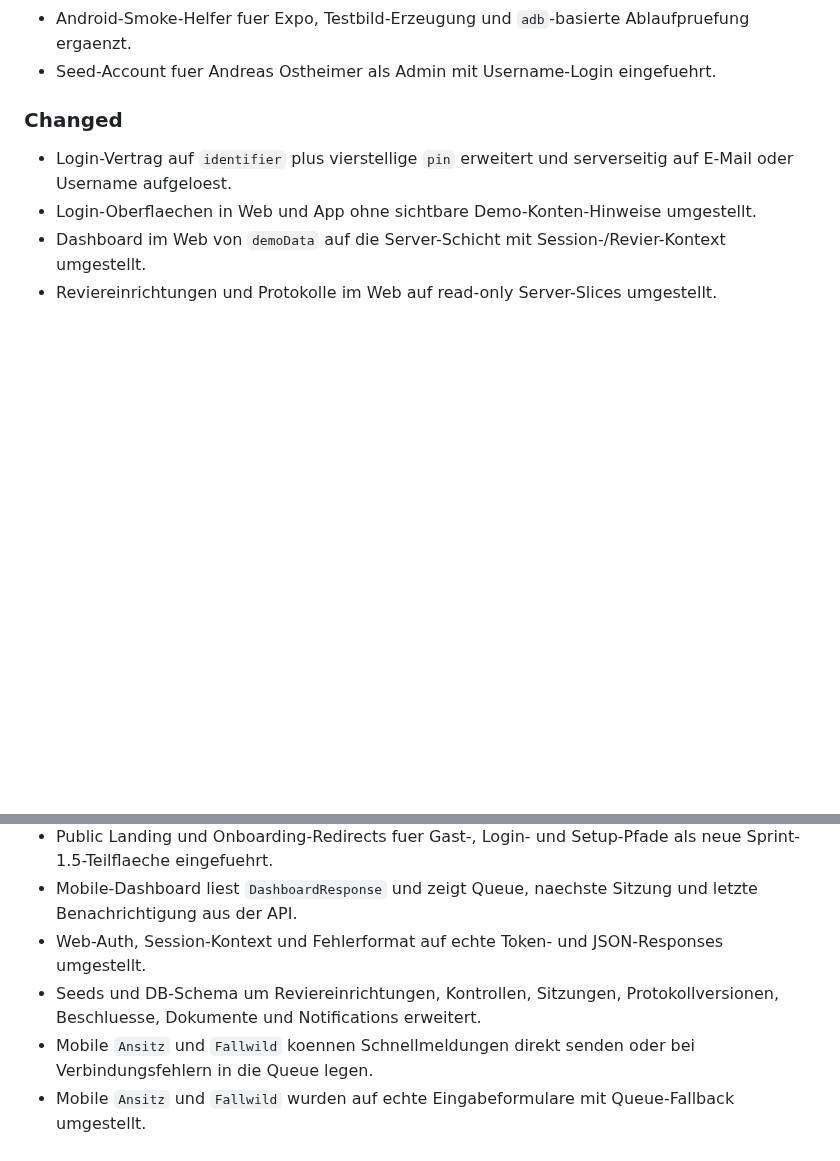
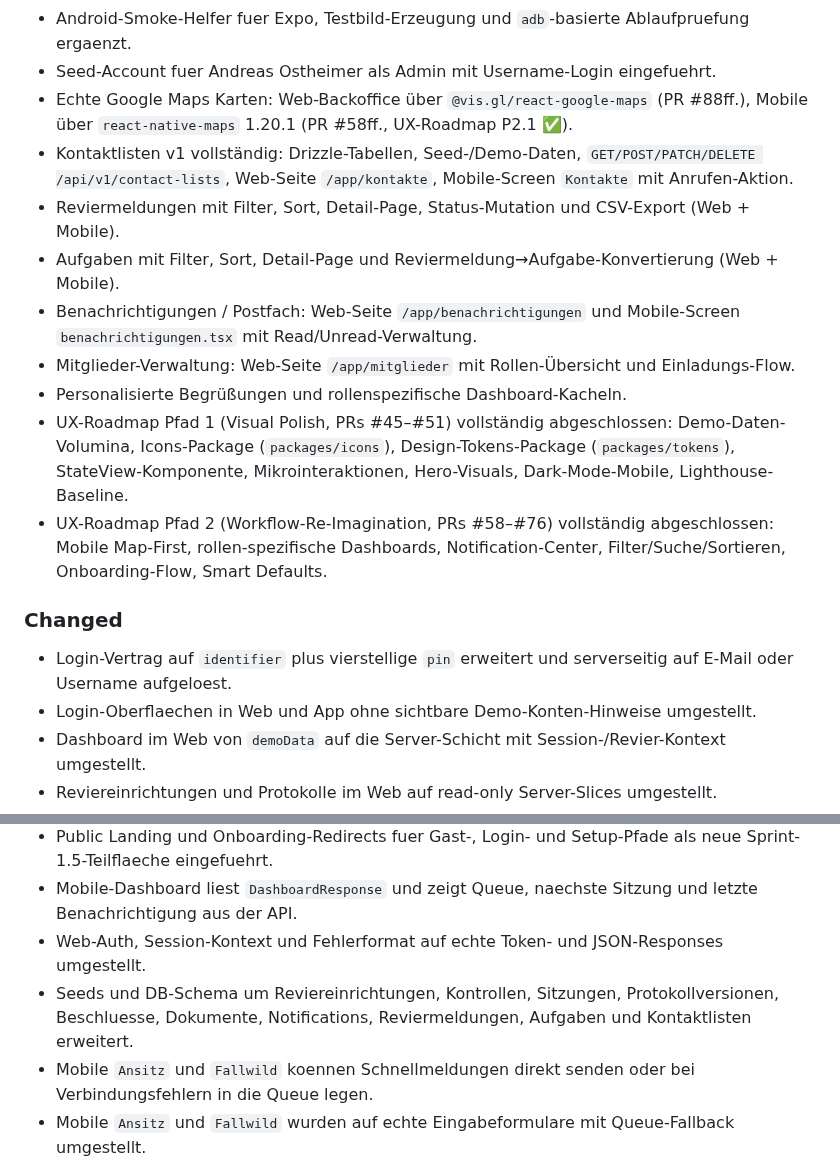
Before and after one commit to ostheimer/ferm, a Markdown page: CHANGELOG.md, 2 parts joined by grey strips. Rendered like a GitHub page; blank space fills up the shorter version.

Commit message:
docs: sync documentation with current implementation state (Sprint 4 complete)

```diff
--- a/CHANGELOG.md
+++ b/CHANGELOG.md
@@ -22,6 +22,15 @@ Das Format orientiert sich an [Keep a Changelog](https://keepachangelog.com/en/1
 - Mobile Fallwild-Fotoauswahl ueber `expo-image-picker` mit bis zu drei Bibliotheksbildern eingefuehrt.
 - Android-Smoke-Helfer fuer Expo, Testbild-Erzeugung und `adb`-basierte Ablaufpruefung ergaenzt.
 - Seed-Account fuer Andreas Ostheimer als Admin mit Username-Login eingefuehrt.
+- Echte Google Maps Karten: Web-Backoffice über `@vis.gl/react-google-maps` (PR #88ff.), Mobile über `react-native-maps` 1.20.1 (PR #58ff., UX-Roadmap P2.1 ✅).
+- Kontaktlisten v1 vollständig: Drizzle-Tabellen, Seed-/Demo-Daten, `GET/POST/PATCH/DELETE /api/v1/contact-lists`, Web-Seite `/app/kontakte`, Mobile-Screen `Kontakte` mit Anrufen-Aktion.
+- Reviermeldungen mit Filter, Sort, Detail-Page, Status-Mutation und CSV-Export (Web + Mobile).
+- Aufgaben mit Filter, Sort, Detail-Page und Reviermeldung→Aufgabe-Konvertierung (Web + Mobile).
+- Benachrichtigungen / Postfach: Web-Seite `/app/benachrichtigungen` und Mobile-Screen `benachrichtigungen.tsx` mit Read/Unread-Verwaltung.
+- Mitglieder-Verwaltung: Web-Seite `/app/mitglieder` mit Rollen-Übersicht und Einladungs-Flow.
+- Personalisierte Begrüßungen und rollenspezifische Dashboard-Kacheln.
+- UX-Roadmap Pfad 1 (Visual Polish, PRs #45–#51) vollständig abgeschlossen: Demo-Daten-Volumina, Icons-Package (`packages/icons`), Design-Tokens-Package (`packages/tokens`), StateView-Komponente, Mikrointeraktionen, Hero-Visuals, Dark-Mode-Mobile, Lighthouse-Baseline.
+- UX-Roadmap Pfad 2 (Workflow-Re-Imagination, PRs #58–#76) vollständig abgeschlossen: Mobile Map-First, rollen-spezifische Dashboards, Notification-Center, Filter/Suche/Sortieren, Onboarding-Flow, Smart Defaults.
 
 ### Changed
 
@@ -32,7 +41,7 @@ Das Format orientiert sich an [Keep a Changelog](https://keepachangelog.com/en/1
 - Public Landing und Onboarding-Redirects fuer Gast-, Login- und Setup-Pfade als neue Sprint-1.5-Teilflaeche eingefuehrt.
 - Mobile-Dashboard liest `DashboardResponse` und zeigt Queue, naechste Sitzung und letzte Benachrichtigung aus der API.
 - Web-Auth, Session-Kontext und Fehlerformat auf echte Token- und JSON-Responses umgestellt.
-- Seeds und DB-Schema um Reviereinrichtungen, Kontrollen, Sitzungen, Protokollversionen, Beschluesse, Dokumente und Notifications erweitert.
+- Seeds und DB-Schema um Reviereinrichtungen, Kontrollen, Sitzungen, Protokollversionen, Beschluesse, Dokumente, Notifications, Reviermeldungen, Aufgaben und Kontaktlisten erweitert.
 - Mobile `Ansitz` und `Fallwild` koennen Schnellmeldungen direkt senden oder bei Verbindungsfehlern in die Queue legen.
 - Mobile `Ansitz` und `Fallwild` wurden auf echte Eingabeformulare mit Queue-Fallback umgestellt.
 - Der lokale Playwright-Harness setzt die E2E-Datenbank jetzt vollstaendig zurueck und startet die Web-App ohne Wiederverwendung alter Test-Server.
```
